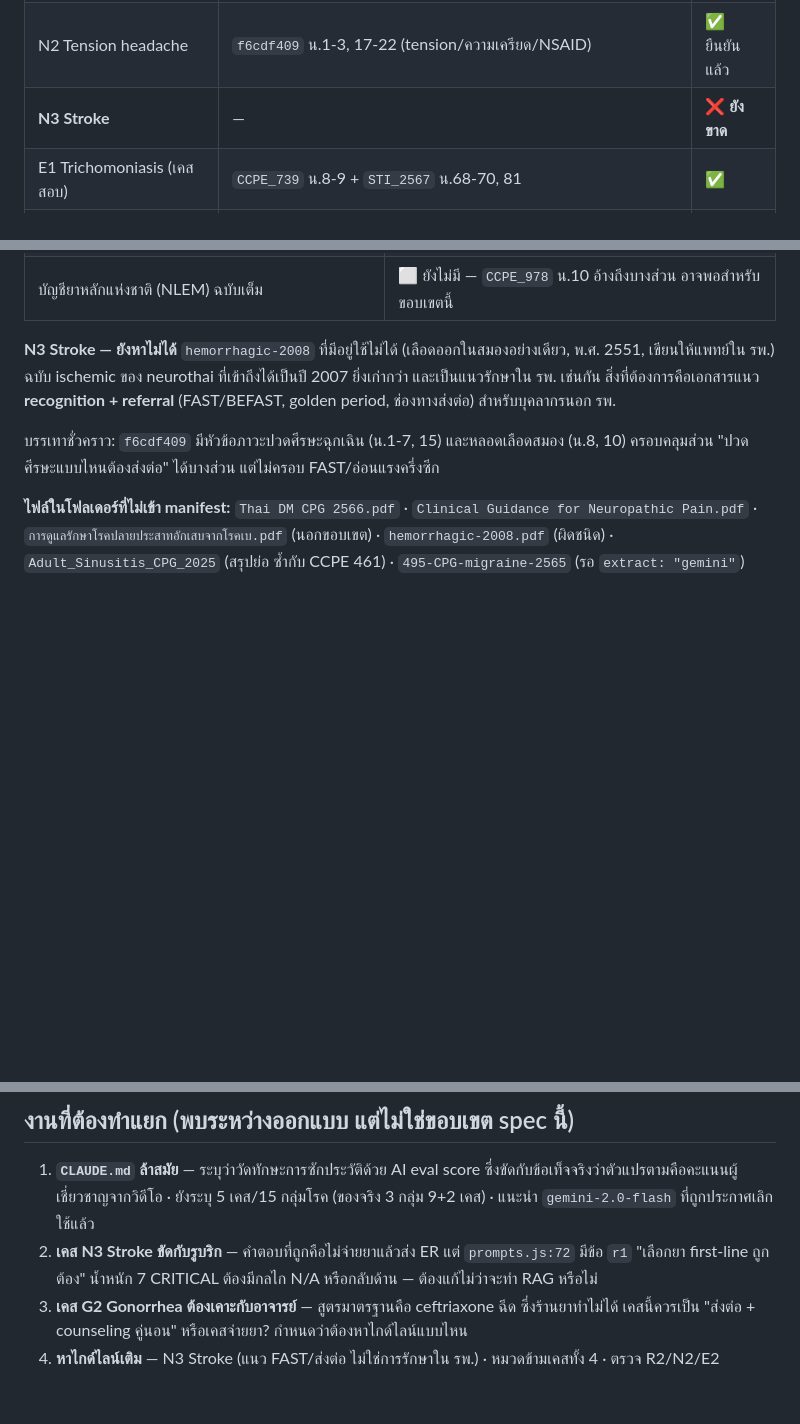
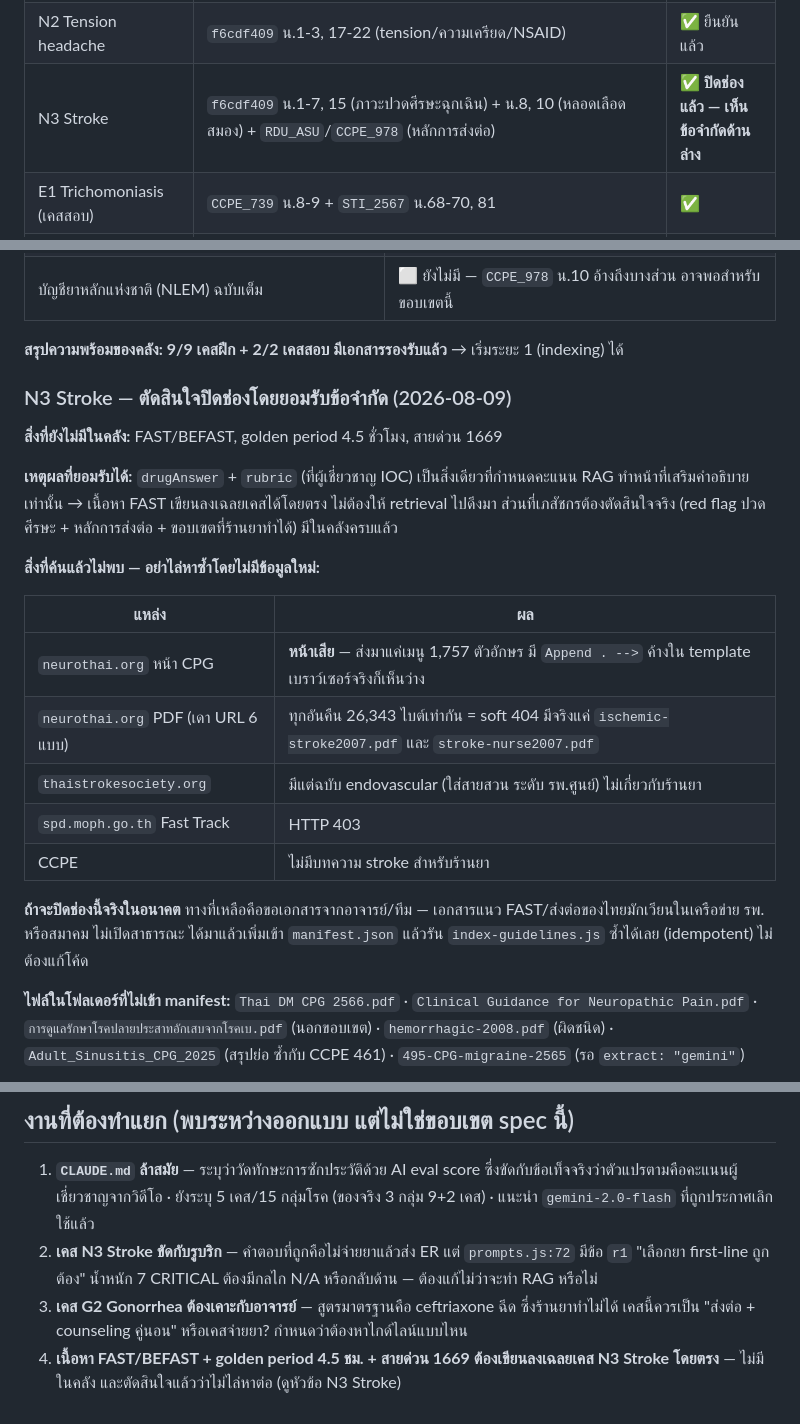
Before and after one commit to pikar10tu/PharmBot, a Markdown page: docs/specs/2026-08-08-rag-clinical-guidelines.md, 3 parts joined by grey strips. Drawn GitHub-style; blank space fills up the shorter version.

Commit message:
docs: close N3 Stroke gap by decision; corpus ready for phase 1
ตัดสินใจปิดช่อง N3 Stroke โดยยอมรับข้อจำกัด แทนที่จะไล่หาต่อ

เหตุผล: drugAnswer + rubric (ที่ผู้เชี่ยวชาญ IOC) เป็นสิ่งเดียวที่กำหนดคะแนน
RAG เสริมคำอธิบายเท่านั้น -> เนื้อหา FAST/golden period/1669 เขียนลงเฉลย
เคสได้โดยตรง ส่วนที่เภสัชกรต้องตัดสินใจจริง (red flag ปวดศีรษะ + หลักการ
ส่งต่อ + ขอบเขตที่ร้านยาทำได้ตามกฎหมาย) มีในคลังครบแล้ว

บันทึกแหล่งที่ค้นแล้วไม่พบไว้ใน spec กันไล่หาซ้ำ:
- neurothai หน้า CPG เสีย (ส่งมาแค่เมนู 1757 ตัวอักษร, template ค้าง)
- neurothai PDF: เดา URL 6 แบบได้ soft 404 ทุกอัน (26343 ไบต์เท่ากัน)
- thaistrokesociety: มีแต่ฉบับ endovascular ระดับ รพ.ศูนย์
- spd.moph.go.th Fast Track: 403 | CCPE: ไม่มีบทความ stroke สำหรับร้านยา

สรุป: 9/9 เคสฝึก + 2/2 เคสสอบ มีเอกสารรองรับ -> เริ่มระยะ 1 ได้

Co-Authored-By: Claude Opus 5 <noreply@anthropic.com>

```diff
--- a/docs/specs/2026-08-08-rag-clinical-guidelines.md
+++ b/docs/specs/2026-08-08-rag-clinical-guidelines.md
@@ -91,7 +91,7 @@
 | G3 Uncomplicated UTI | `CCPE_953` ทั้งฉบับ | ✅ |
 | N1 Migraine without aura | `f6cdf409` (Topic Review) + บทความ CCPE ไมเกรน | ✅ |
 | N2 Tension headache | `f6cdf409` น.1-3, 17-22 (tension/ความเครียด/NSAID) | ✅ ยืนยันแล้ว |
-| **N3 Stroke** | — | ❌ **ยังขาด** |
+| N3 Stroke | `f6cdf409` น.1-7, 15 (ภาวะปวดศีรษะฉุกเฉิน) + น.8, 10 (หลอดเลือดสมอง) + `RDU_ASU`/`CCPE_978` (หลักการส่งต่อ) | ✅ **ปิดช่องแล้ว — เห็นข้อจำกัดด้านล่าง** |
 | E1 Trichomoniasis (เคสสอบ) | `CCPE_739` น.8-9 + `STI_2567` น.68-70, 81 | ✅ |
 | E2 Pharyngitis แพ้ amoxicillin (เคสสอบ) | `CCPE_461` น.4-5, 8-9, 12-15 (roxithromycin/azithromycin/clindamycin/macrolide) | ✅ ยืนยันแล้ว |
 
@@ -103,13 +103,28 @@
 | Antibiotic Smart Use / RDU ร้านยา | ✅ `RDU_ASU_community_pharmacy.pdf` |
 | บัญชียาหลักแห่งชาติ (NLEM) ฉบับเต็ม | ⬜ ยังไม่มี — `CCPE_978` น.10 อ้างถึงบางส่วน อาจพอสำหรับขอบเขตนี้ |
 
-**N3 Stroke — ยังหาไม่ได้**
-`hemorrhagic-2008` ที่มีอยู่ใช้ไม่ได้ (เลือดออกในสมองอย่างเดียว, พ.ศ. 2551, เขียนให้แพทย์ใน รพ.)
-ฉบับ ischemic ของ neurothai ที่เข้าถึงได้เป็นปี 2007 ยิ่งเก่ากว่า และเป็นแนวรักษาใน รพ. เช่นกัน
-สิ่งที่ต้องการคือเอกสารแนว **recognition + referral** (FAST/BEFAST, golden period, ช่องทางส่งต่อ) สำหรับบุคลากรนอก รพ.
+**สรุปความพร้อมของคลัง: 9/9 เคสฝึก + 2/2 เคสสอบ มีเอกสารรองรับแล้ว** → เริ่มระยะ 1 (indexing) ได้
 
-บรรเทาชั่วคราว: `f6cdf409` มีหัวข้อภาวะปวดศีรษะฉุกเฉิน (น.1-7, 15) และหลอดเลือดสมอง (น.8, 10)
-ครอบคลุมส่วน "ปวดศีรษะแบบไหนต้องส่งต่อ" ได้บางส่วน แต่ไม่ครอบ FAST/อ่อนแรงครึ่งซีก
+### N3 Stroke — ตัดสินใจปิดช่องโดยยอมรับข้อจำกัด (2026-08-09)
+
+**สิ่งที่ยังไม่มีในคลัง:** FAST/BEFAST, golden period 4.5 ชั่วโมง, สายด่วน 1669
+
+**เหตุผลที่ยอมรับได้:** `drugAnswer` + `rubric` (ที่ผู้เชี่ยวชาญ IOC) เป็นสิ่งเดียวที่กำหนดคะแนน
+RAG ทำหน้าที่เสริมคำอธิบายเท่านั้น → เนื้อหา FAST เขียนลงเฉลยเคสได้โดยตรง ไม่ต้องให้ retrieval ไปดึงมา
+ส่วนที่เภสัชกรต้องตัดสินใจจริง (red flag ปวดศีรษะ + หลักการส่งต่อ + ขอบเขตที่ร้านยาทำได้) มีในคลังครบแล้ว
+
+**สิ่งที่ค้นแล้วไม่พบ — อย่าไล่หาซ้ำโดยไม่มีข้อมูลใหม่:**
+
+| แหล่ง | ผล |
+|---|---|
+| `neurothai.org` หน้า CPG | **หน้าเสีย** — ส่งมาแค่เมนู 1,757 ตัวอักษร มี `Append . -->` ค้างใน template เบราว์เซอร์จริงก็เห็นว่าง |
+| `neurothai.org` PDF (เดา URL 6 แบบ) | ทุกอันคืน 26,343 ไบต์เท่ากัน = soft 404 มีจริงแค่ `ischemic-stroke2007.pdf` และ `stroke-nurse2007.pdf` |
+| `thaistrokesociety.org` | มีแต่ฉบับ endovascular (ใส่สายสวน ระดับ รพ.ศูนย์) ไม่เกี่ยวกับร้านยา |
+| `spd.moph.go.th` Fast Track | HTTP 403 |
+| CCPE | ไม่มีบทความ stroke สำหรับร้านยา |
+
+**ถ้าจะปิดช่องนี้จริงในอนาคต** ทางที่เหลือคือขอเอกสารจากอาจารย์/ทีม — เอกสารแนว FAST/ส่งต่อของไทยมักเวียนในเครือข่าย รพ. หรือสมาคม ไม่เปิดสาธารณะ
+ได้มาแล้วเพิ่มเข้า `manifest.json` แล้วรัน `index-guidelines.js` ซ้ำได้เลย (idempotent) ไม่ต้องแก้โค้ด
 
 **ไฟล์ในโฟลเดอร์ที่ไม่เข้า manifest:** `Thai DM CPG 2566.pdf` · `Clinical Guidance for Neuropathic Pain.pdf` · `การดูแลรักษาโรคปลายประสาทอักเสบจากโรคเบ.pdf` (นอกขอบเขต) · `hemorrhagic-2008.pdf` (ผิดชนิด) · `Adult_Sinusitis_CPG_2025` (สรุปย่อ ซ้ำกับ CCPE 461) · `495-CPG-migraine-2565` (รอ `extract: "gemini"`)
 
@@ -354,4 +369,4 @@ chunk ที่เกี่ยวครึ่งๆ กลางๆ คือต
 1. **`CLAUDE.md` ล้าสมัย** — ระบุว่าวัดทักษะการซักประวัติด้วย AI eval score ซึ่งขัดกับข้อเท็จจริงว่าตัวแปรตามคือคะแนนผู้เชี่ยวชาญจากวิดีโอ · ยังระบุ 5 เคส/15 กลุ่มโรค (ของจริง 3 กลุ่ม 9+2 เคส) · แนะนำ `gemini-2.0-flash` ที่ถูกประกาศเลิกใช้แล้ว
 2. **เคส N3 Stroke ขัดกับรูบริก** — คำตอบที่ถูกคือไม่จ่ายยาแล้วส่ง ER แต่ `prompts.js:72` มีข้อ `r1` "เลือกยา first-line ถูกต้อง" น้ำหนัก 7 CRITICAL ต้องมีกลไก N/A หรือกลับด้าน — ต้องแก้ไม่ว่าจะทำ RAG หรือไม่
 3. **เคส G2 Gonorrhea ต้องเคาะกับอาจารย์** — สูตรมาตรฐานคือ ceftriaxone ฉีด ซึ่งร้านยาทำไม่ได้ เคสนี้ควรเป็น "ส่งต่อ + counseling คู่นอน" หรือเคสจ่ายยา? กำหนดว่าต้องหาไกด์ไลน์แบบไหน
-4. **หาไกด์ไลน์เติม** — N3 Stroke (แนว FAST/ส่งต่อ ไม่ใช่การรักษาใน รพ.) · หมวดข้ามเคสทั้ง 4 · ตรวจ R2/N2/E2
+4. **เนื้อหา FAST/BEFAST + golden period 4.5 ชม. + สายด่วน 1669 ต้องเขียนลงเฉลยเคส N3 Stroke โดยตรง** — ไม่มีในคลัง และตัดสินใจแล้วว่าไม่ไล่หาต่อ (ดูหัวข้อ N3 Stroke)
```
